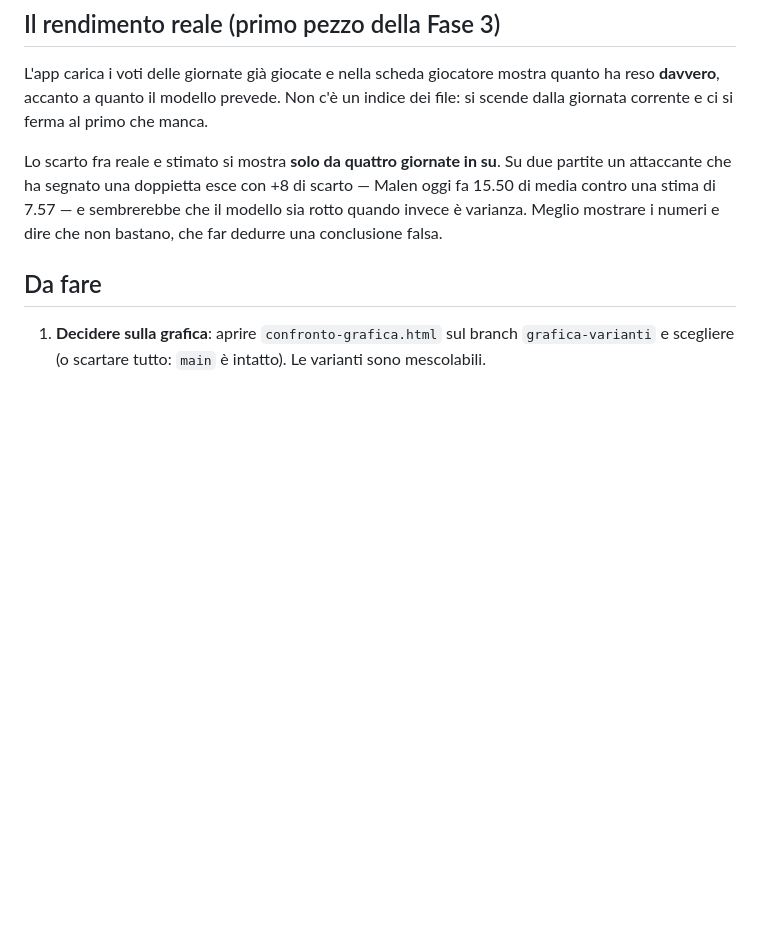
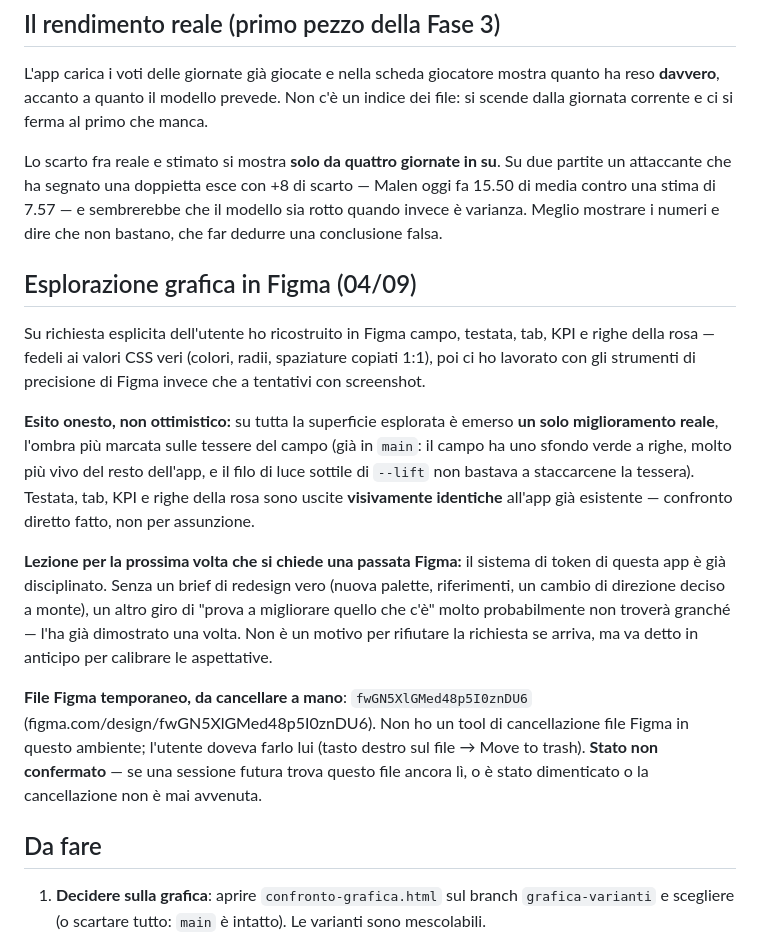
Before and after one commit to Nicolodvt/Formazione-fantacalcio, a Markdown page: CLAUDE.md, the part around the change. Drawn GitHub-style; blank space fills up the shorter version.

Commit message:
Diario: esito dell'esplorazione Figma e file temporaneo da cancellare
Registrato l'esito onesto (un solo miglioramento reale su tutta la superficie
esplorata, il resto gia identico all'app) e la lezione per la prossima volta
che si chiede una passata Figma senza un brief di redesign vero.

Il file Figma fwGN5XlGMed48p5I0znDU6 resta da cancellare a mano: nessun tool
di cancellazione disponibile in questo ambiente, stato non confermato.

Co-Authored-By: Claude Sonnet 5 <noreply@anthropic.com>

```diff
--- a/CLAUDE.md
+++ b/CLAUDE.md
@@ -314,6 +314,30 @@ attaccante che ha segnato una doppietta esce con +8 di scarto — Malen oggi fa
 contro una stima di 7.57 — e sembrerebbe che il modello sia rotto quando invece è varianza.
 Meglio mostrare i numeri e dire che non bastano, che far dedurre una conclusione falsa.
 
+## Esplorazione grafica in Figma (04/09)
+
+Su richiesta esplicita dell'utente ho ricostruito in Figma campo, testata, tab, KPI e righe della
+rosa — fedeli ai valori CSS veri (colori, radii, spaziature copiati 1:1), poi ci ho lavorato con
+gli strumenti di precisione di Figma invece che a tentativi con screenshot.
+
+**Esito onesto, non ottimistico:** su tutta la superficie esplorata è emerso **un solo
+miglioramento reale**, l'ombra più marcata sulle tessere del campo (già in `main`: il campo ha
+uno sfondo verde a righe, molto più vivo del resto dell'app, e il filo di luce sottile di
+`--lift` non bastava a staccarcene la tessera). Testata, tab, KPI e righe della rosa sono uscite
+**visivamente identiche** all'app già esistente — confronto diretto fatto, non per assunzione.
+
+**Lezione per la prossima volta che si chiede una passata Figma:** il sistema di token di questa
+app è già disciplinato. Senza un brief di redesign vero (nuova palette, riferimenti, un cambio di
+direzione deciso a monte), un altro giro di "prova a migliorare quello che c'è" molto
+probabilmente non troverà granché — l'ha già dimostrato una volta. Non è un motivo per rifiutare
+la richiesta se arriva, ma va detto in anticipo per calibrare le aspettative.
+
+**File Figma temporaneo, da cancellare a mano**: `fwGN5XlGMed48p5I0znDU6`
+(figma.com/design/fwGN5XlGMed48p5I0znDU6). Non ho un tool di cancellazione file Figma in questo
+ambiente; l'utente doveva farlo lui (tasto destro sul file → Move to trash). **Stato non
+confermato** — se una sessione futura trova questo file ancora lì, o è stato dimenticato o la
+cancellazione non è mai avvenuta.
+
 ## Da fare
 
 
```
